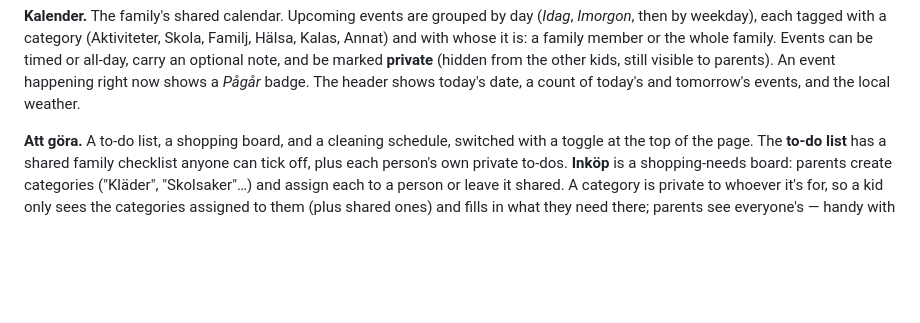
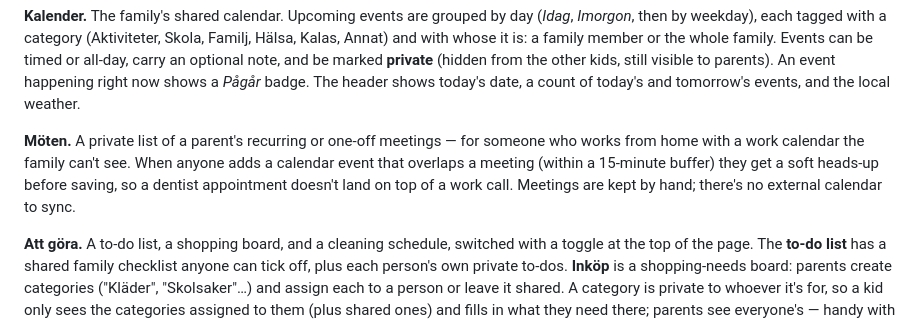
Before and after one commit to Deansie/slayqueens, a Markdown page: README.md, the part around one of its changes. Rendered like a GitHub page; blank space fills up the shorter version.

```diff
--- a/README.md
+++ b/README.md
@@ -24,6 +24,12 @@ Kalas, Annat) and with whose it is: a family member or the whole family. Events
 or all-day, carry an optional note, and be marked **private** (hidden from the other kids,
 still visible to parents). An event happening right now shows a *Pågår* badge. The header
 shows today's date, a count of today's and tomorrow's events, and the local weather.
+
+**Möten.** A private list of a parent's recurring or one-off meetings — for someone who works
+from home with a work calendar the family can't see. When anyone adds a calendar event that
+overlaps a meeting (within a 15-minute buffer) they get a soft heads-up before saving, so a
+dentist appointment doesn't land on top of a work call. Meetings are kept by hand; there's no
+external calendar to sync.
 
 **Att göra.** A to-do list, a shopping board, and a cleaning schedule, switched with a toggle at
 the top of the page. The **to-do list** has a shared family checklist anyone can tick off, plus
```
Also changed, not shown: other parts of README.md (+54 -48 lines).
